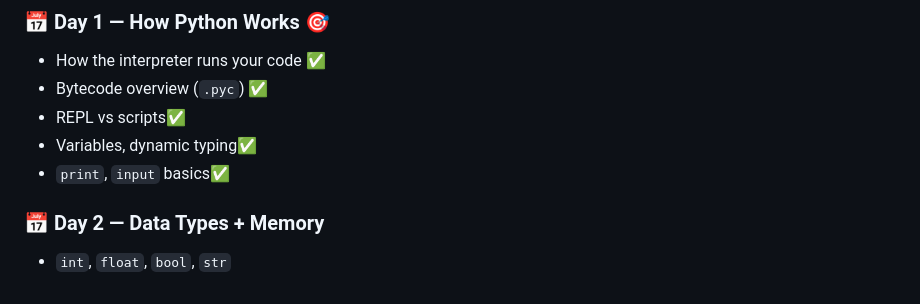
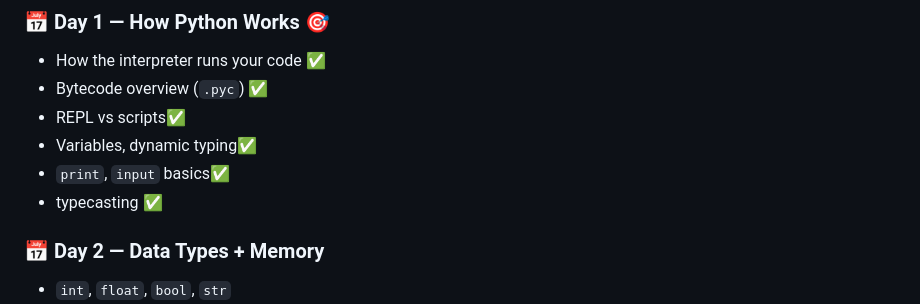
Before and after one commit to DEvBOLT19/devbolt19.github.io, a Markdown page: README.md, the part around the change. GitHub-like rendering.

```diff
--- a/README.md
+++ b/README.md
@@ -57,6 +57,7 @@
 - REPL vs scripts✅
 - Variables, dynamic typing✅
 - `print`, `input` basics✅
+- typecasting ✅
 
 ### 📅 Day 2 — Data Types + Memory
 - `int`, `float`, `bool`, `str`
```
